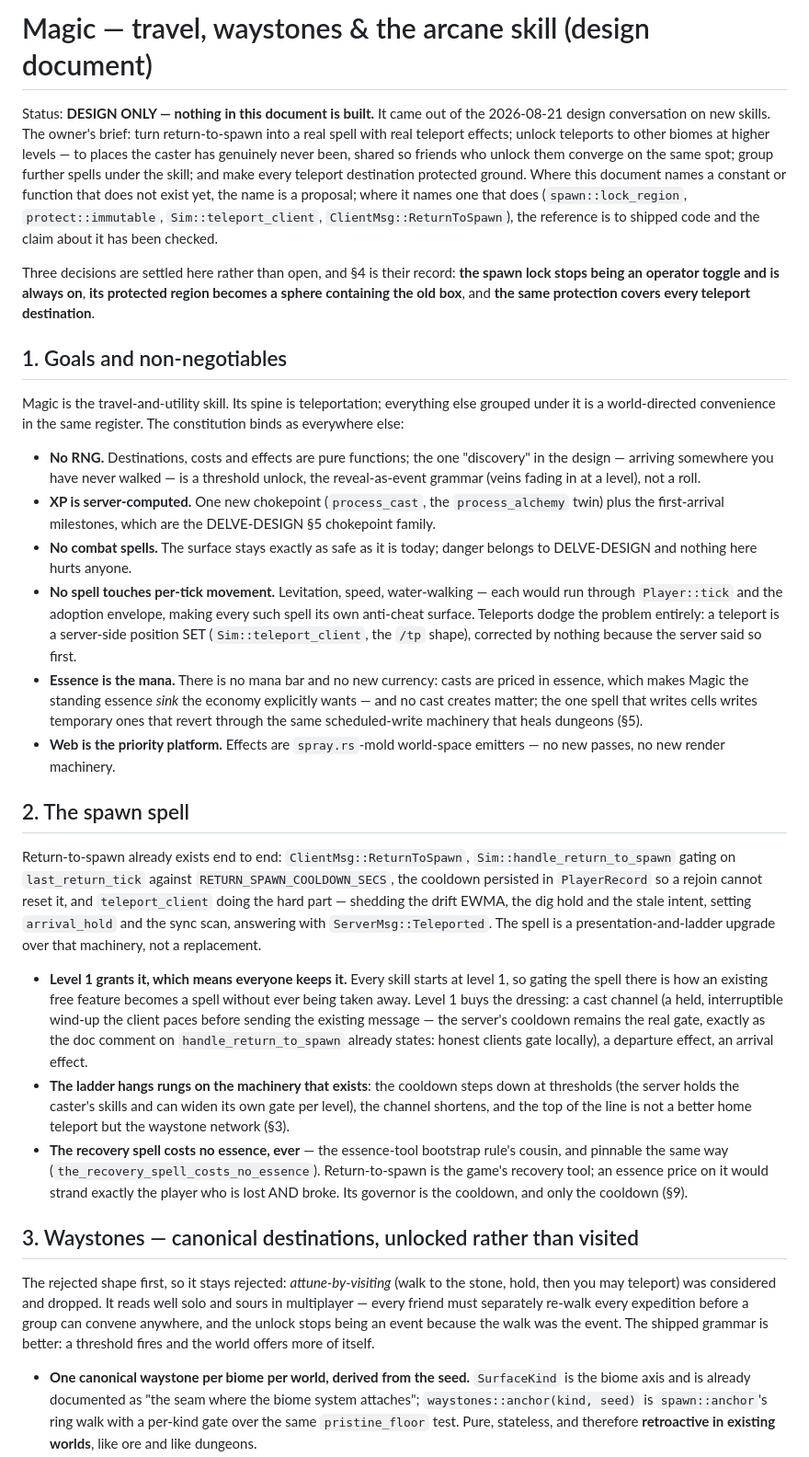
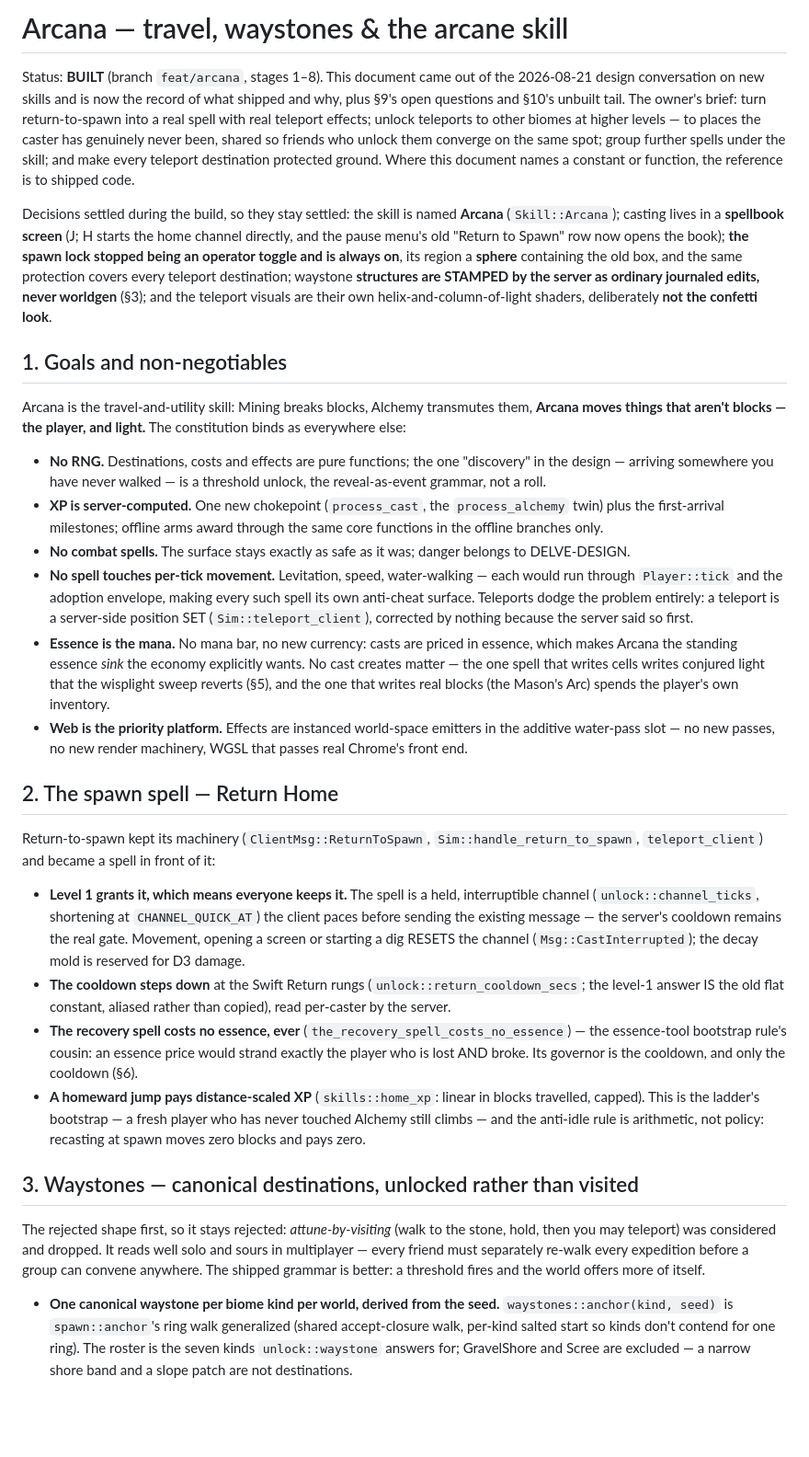
Before and after one commit to Zaneris/digblock-rs, a Markdown page: MAGIC-DESIGN.md, the part around one of its changes. Shown at 92% size. Drawn GitHub-style; blank space fills up the shorter version.

Commit message:
docs: MAGIC-DESIGN.md reconciled with the landed Arcana build
Co-Authored-By: Claude Fable 5 <noreply@anthropic.com>
Claude-Session: https://claude.ai/code/session_01Enu6GuRMhJAccJi1crnpkP

```diff
--- a/MAGIC-DESIGN.md
+++ b/MAGIC-DESIGN.md
@@ -1,67 +1,67 @@
-# Magic — travel, waystones & the arcane skill (design document)
+# Arcana — travel, waystones & the arcane skill
 
-Status: **DESIGN ONLY — nothing in this document is built.** It came out of the 2026-08-21 design conversation on new
-skills. The owner's brief: turn return-to-spawn into a real spell with real teleport effects; unlock teleports to other
-biomes at higher levels — to places the caster has genuinely never been, shared so friends who unlock them converge on
-the same spot; group further spells under the skill; and make every teleport destination protected ground. Where this
-document names a constant or function that does not exist yet, the name is a proposal; where it names one that does
-(`spawn::lock_region`, `protect::immutable`, `Sim::teleport_client`, `ClientMsg::ReturnToSpawn`), the reference is to
-shipped code and the claim about it has been checked.
+Status: **BUILT** (branch `feat/arcana`, stages 1–8). This document came out of the 2026-08-21 design conversation on
+new skills and is now the record of what shipped and why, plus §9's open questions and §10's unbuilt tail. The owner's
+brief: turn return-to-spawn into a real spell with real teleport effects; unlock teleports to other biomes at higher
+levels — to places the caster has genuinely never been, shared so friends who unlock them converge on the same spot;
+group further spells under the skill; and make every teleport destination protected ground. Where this document names a
+constant or function, the reference is to shipped code.
 
-Three decisions are settled here rather than open, and §4 is their record: **the spawn lock stops being an operator
-toggle and is always on**, **its protected region becomes a sphere containing the old box**, and **the same protection
-covers every teleport destination**.
+Decisions settled during the build, so they stay settled: the skill is named **Arcana** (`Skill::Arcana`); casting lives
+in a **spellbook screen** (J; H starts the home channel directly, and the pause menu's old "Return to Spawn" row now
+opens the book); **the spawn lock stopped being an operator toggle and is always on**, its region a **sphere**
+containing the old box, and the same protection covers every teleport destination; waystone **structures are STAMPED by
+the server as ordinary journaled edits, never worldgen** (§3); and the teleport visuals are their own
+helix-and-column-of-light shaders, deliberately **not the confetti look**.
 
 ## 1. Goals and non-negotiables
 
-Magic is the travel-and-utility skill. Its spine is teleportation; everything else grouped under it is a world-directed
-convenience in the same register. The constitution binds as everywhere else:
+Arcana is the travel-and-utility skill: Mining breaks blocks, Alchemy transmutes them, **Arcana moves things that aren't
+blocks — the player, and light.** The constitution binds as everywhere else:
 
 - **No RNG.** Destinations, costs and effects are pure functions; the one "discovery" in the design — arriving somewhere
-  you have never walked — is a threshold unlock, the reveal-as-event grammar (veins fading in at a level), not a roll.
+  you have never walked — is a threshold unlock, the reveal-as-event grammar, not a roll.
 - **XP is server-computed.** One new chokepoint (`process_cast`, the `process_alchemy` twin) plus the first-arrival
-  milestones, which are the DELVE-DESIGN §5 chokepoint family.
-- **No combat spells.** The surface stays exactly as safe as it is today; danger belongs to DELVE-DESIGN and nothing
-  here hurts anyone.
+  milestones; offline arms award through the same core functions in the offline branches only.
+- **No combat spells.** The surface stays exactly as safe as it was; danger belongs to DELVE-DESIGN.
 - **No spell touches per-tick movement.** Levitation, speed, water-walking — each would run through `Player::tick` and
   the adoption envelope, making every such spell its own anti-cheat surface. Teleports dodge the problem entirely: a
-  teleport is a server-side position SET (`Sim::teleport_client`, the `/tp` shape), corrected by nothing because the
-  server said so first.
-- **Essence is the mana.** There is no mana bar and no new currency: casts are priced in essence, which makes Magic the
-  standing essence *sink* the economy explicitly wants — and no cast creates matter; the one spell that writes cells
-  writes temporary ones that revert through the same scheduled-write machinery that heals dungeons (§5).
-- **Web is the priority platform.** Effects are `spray.rs`-mold world-space emitters — no new passes, no new render
-  machinery.
+  teleport is a server-side position SET (`Sim::teleport_client`), corrected by nothing because the server said so
+  first.
+- **Essence is the mana.** No mana bar, no new currency: casts are priced in essence, which makes Arcana the standing
+  essence *sink* the economy explicitly wants. No cast creates matter — the one spell that writes cells writes conjured
+  light that the wisplight sweep reverts (§5), and the one that writes real blocks (the Mason's Arc) spends the player's
+  own inventory.
+- **Web is the priority platform.** Effects are instanced world-space emitters in the additive water-pass slot — no new
+  passes, no new render machinery, WGSL that passes real Chrome's front end.
 
-## 2. The spawn spell
+## 2. The spawn spell — Return Home
 
-Return-to-spawn already exists end to end: `ClientMsg::ReturnToSpawn`, `Sim::handle_return_to_spawn` gating on
-`last_return_tick` against `RETURN_SPAWN_COOLDOWN_SECS`, the cooldown persisted in `PlayerRecord` so a rejoin cannot
-reset it, and `teleport_client` doing the hard part — shedding the drift EWMA, the dig hold and the stale intent,
-setting `arrival_hold` and the sync scan, answering with `ServerMsg::Teleported`. The spell is a presentation-and-ladder
-upgrade over that machinery, not a replacement.
+Return-to-spawn kept its machinery (`ClientMsg::ReturnToSpawn`, `Sim::handle_return_to_spawn`, `teleport_client`) and
+became a spell in front of it:
 
-- **Level 1 grants it, which means everyone keeps it.** Every skill starts at level 1, so gating the spell there is how
-  an existing free feature becomes a spell without ever being taken away. Level 1 buys the dressing: a cast channel (a
-  held, interruptible wind-up the client paces before sending the existing message — the server's cooldown remains the
-  real gate, exactly as the doc comment on `handle_return_to_spawn` already states: honest clients gate locally), a
-  departure effect, an arrival effect.
-- **The ladder hangs rungs on the machinery that exists**: the cooldown steps down at thresholds (the server holds the
-  caster's skills and can widen its own gate per level), the channel shortens, and the top of the line is not a better
-  home teleport but the waystone network (§3).
-- **The recovery spell costs no essence, ever** — the essence-tool bootstrap rule's cousin, and pinnable the same way
-  (`the_recovery_spell_costs_no_essence`). Return-to-spawn is the game's recovery tool; an essence price on it would
-  strand exactly the player who is lost AND broke. Its governor is the cooldown, and only the cooldown (§9).
+- **Level 1 grants it, which means everyone keeps it.** The spell is a held, interruptible channel
+  (`unlock::channel_ticks`, shortening at `CHANNEL_QUICK_AT`) the client paces before sending the existing message — the
+  server's cooldown remains the real gate. Movement, opening a screen or starting a dig RESETS the channel
+  (`Msg::CastInterrupted`); the decay mold is reserved for D3 damage.
+- **The cooldown steps down** at the Swift Return rungs (`unlock::return_cooldown_secs`; the level-1 answer IS the old
+  flat constant, aliased rather than copied), read per-caster by the server.
+- **The recovery spell costs no essence, ever** (`the_recovery_spell_costs_no_essence`) — the essence-tool bootstrap
+  rule's cousin: an essence price would strand exactly the player who is lost AND broke. Its governor is the cooldown,
+  and only the cooldown (§6).
+- **A homeward jump pays distance-scaled XP** (`skills::home_xp`: linear in blocks travelled, capped). This is the
+  ladder's bootstrap — a fresh player who has never touched Alchemy still climbs — and the anti-idle rule is arithmetic,
+  not policy: recasting at spawn moves zero blocks and pays zero.
 
 ## 3. Waystones — canonical destinations, unlocked rather than visited
 
 The rejected shape first, so it stays rejected: *attune-by-visiting* (walk to the stone, hold, then you may teleport)
 was considered and dropped. It reads well solo and sours in multiplayer — every friend must separately re-walk every
-expedition before a group can convene anywhere, and the unlock stops being an event because the walk was the event. The
-shipped grammar is better: a threshold fires and the world offers more of itself.
+expedition before a group can convene anywhere. The shipped grammar is better: a threshold fires and the world offers
+more of itself.
 
-- **One canonical waystone per biome per world, derived from the seed.** `SurfaceKind` is the biome axis and is already
-  documented as "the seam where the biome system attaches"; `waystones::anchor(kind, seed)` is `spawn::anchor`'s ring
-  walk with a per-kind gate over the same `pristine_floor` test. Pure, stateless, and therefore **retroactive in
-  existing worlds**, like ore and like dungeons.
+- **One canonical waystone per biome kind per world, derived from the seed.** `waystones::anchor(kind, seed)` is
+  `spawn::anchor`'s ring walk generalized (shared accept-closure walk, per-kind salted start so kinds don't contend for
+  one ring). The roster is the seven kinds `unlock::waystone` answers for; GravelShore and Scree are excluded — a narrow
+  shore band and a slope patch are not destinations.
 - **The unlock IS the teleport.** Crossing the threshold makes the destination castable — no visit required, and the
```
Also changed, not shown: other parts of MAGIC-DESIGN.md (+116 -137 lines).
